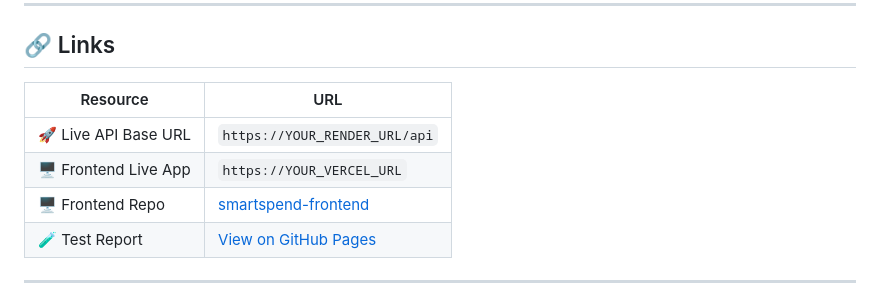
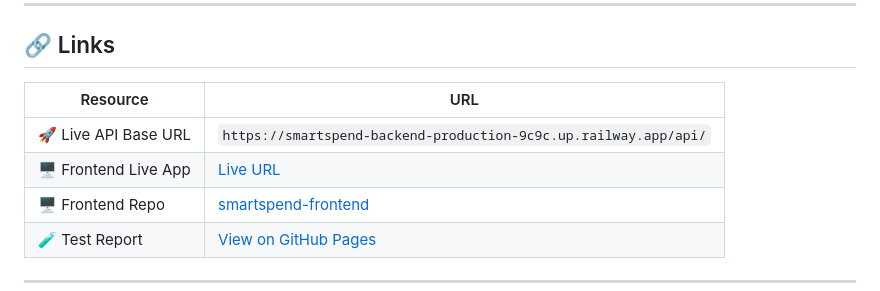
Before and after one commit to NaveenParamasivam/smartspend-backend, a Markdown page: README.md, the part around the change. GitHub-like rendering.

```diff
--- a/README.md
+++ b/README.md
@@ -12,10 +12,10 @@
 
 ## 🔗 Links
 
-| Resource | URL |
-|---|---|
-| 🚀 Live API Base URL | `https://YOUR_RENDER_URL/api` |
-| 🖥️ Frontend Live App | `https://YOUR_VERCEL_URL` |
+| Resource | URL                                                                             |
+|---|---------------------------------------------------------------------------------|
+| 🚀 Live API Base URL | `https://smartspend-backend-production-9c9c.up.railway.app/api/`                |
+| 🖥️ Frontend Live App | [Live URL](https://smartspendfe.netlify.app/)                                   |
 | 🖥️ Frontend Repo | [smartspend-frontend](https://github.com/NaveenParamasivam/smartspend-frontend) |
 | 🧪 Test Report | [View on GitHub Pages](https://naveenparamasivam.github.io/smartspend-backend/) |
 
```
